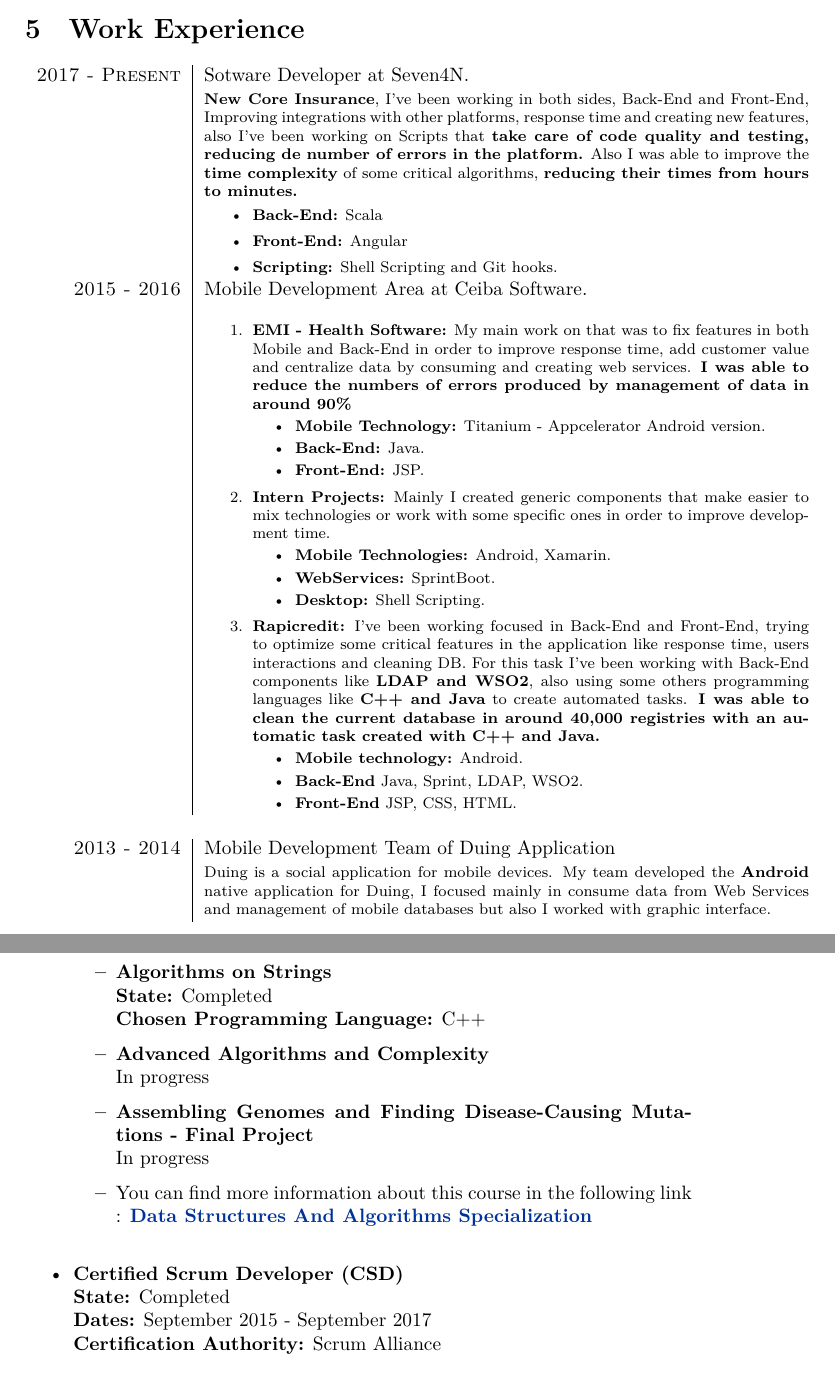
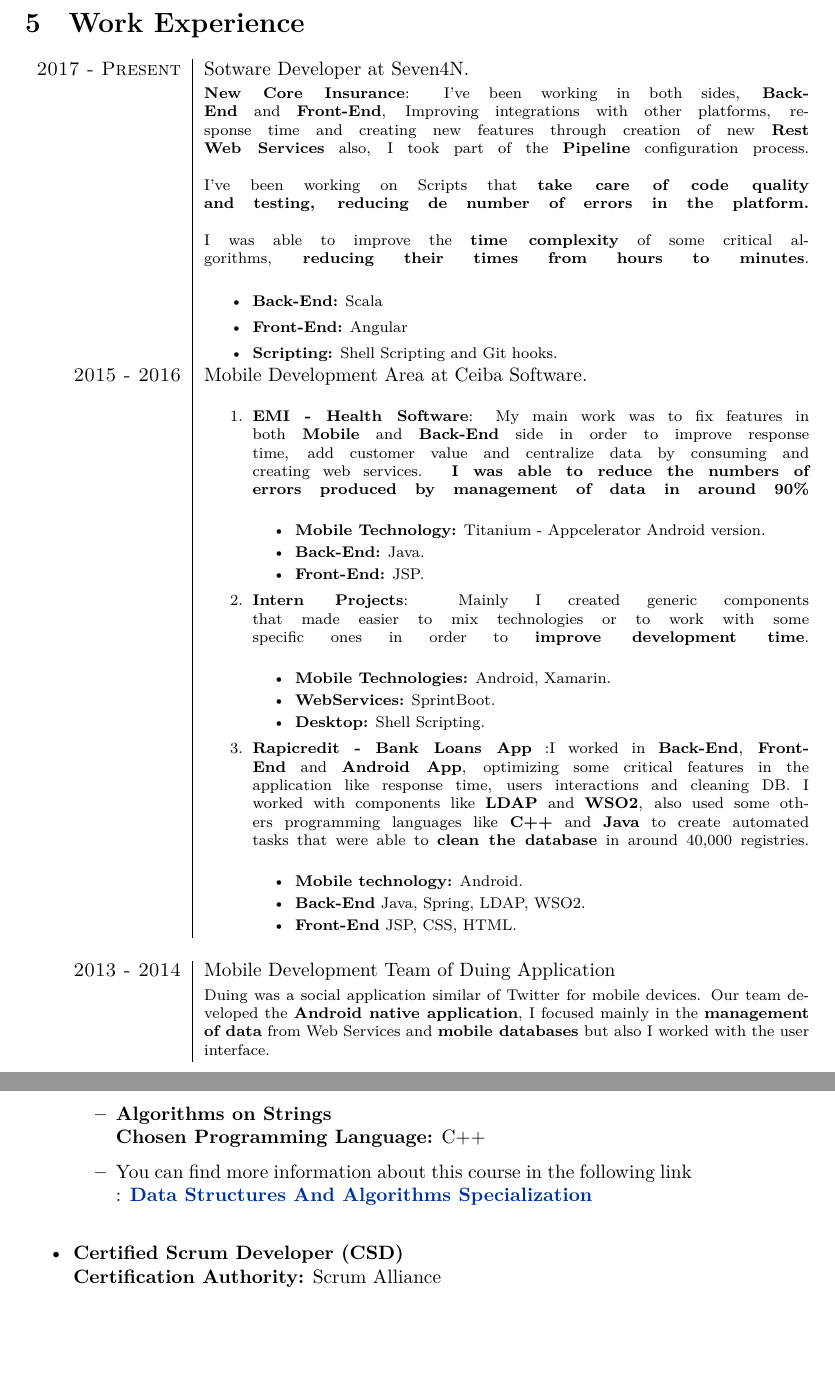
Before and after one commit to EstebanFS/CV, a LaTeX CV (Resume-Short.tex): two parts of pages 2 and 4 of 5 before the commit and two parts of pages 3 and 5 of 6 after it, joined at a grey line, cut so that both start at the same text, the shorter picture padded with empty space. Compiled offline with XeLaTeX.

Commit message:
Upgrading CV

```diff
--- a/Resume-Short.tex
+++ b/Resume-Short.tex
@@ -182,7 +180,7 @@
 
 \textsc{2017 - Present} & Sotware Developer at Seven4N.\\
 & \footnotesize{
-\textbf{New Core Insurance}, I've been working in both sides, Back-End and Front-End, Improving integrations with other platforms, response time and creating new features, also I've been working on Scripts that \textbf{take care of code quality and testing, reducing de number of errors in the platform.} Also I was able to improve the \textbf{time complexity} of some critical algorithms, \textbf{reducing their times from hours to minutes.}
+ \textbf{New Core Insurance}: I've been working in both sides, \textbf{Back-End} and \textbf{Front-End}, Improving integrations with other platforms, response time and creating new features through creation of new \textbf{Rest Web Services} also, I took part of the \textbf{Pipeline} configuration process.\linebreak \linebreak I've been working on Scripts that \textbf{take care of code quality and testing, reducing de number of errors in the platform.} \linebreak \linebreak I was able to improve the \textbf{time complexity} of some critical algorithms, \textbf{reducing their times from hours to minutes}. \linebreak
 \begin{itemize}
 \item \textbf{Back-End:} Scala
 \item \textbf{Front-End:} Angular
@@ -191,29 +189,28 @@
 \textsc{2015 - 2016} & Mobile Development Area at Ceiba Software.\\
 & \footnotesize{
 \begin{enumerate}
-\item \textbf{EMI - Health Software:} My main work on that was to fix features in both Mobile and Back-End in order to improve response time, add customer value and centralize data by consuming and creating web services. \textbf{I was able to reduce the numbers of errors produced by management of data in around 90\%}
+\item \textbf{EMI - Health Software}: My main work was to fix features in both \textbf{Mobile} and \textbf{Back-End} side in order to improve response time, add customer value and centralize data by consuming and creating web services. \textbf{I was able to reduce the numbers of errors produced by management of data in around 90\%} \linebreak
 \begin{itemize}
 \item \textbf{Mobile Technology:} Titanium - Appcelerator Android version.
 \item \textbf{Back-End:} Java.
 \item \textbf{Front-End:} JSP.
 \end{itemize}
-\item \textbf{Intern Projects:} Mainly I created generic components that make easier to mix technologies or work with some specific ones in order to improve development time.
+\item \textbf{Intern Projects}: Mainly I created generic components that made easier to mix technologies or to work with some specific ones in order to \textbf{improve development time}. \linebreak
 \begin{itemize}
 \item \textbf{Mobile Technologies:} Android, Xamarin.
 \item \textbf{WebServices:} SprintBoot.
 \item \textbf{Desktop:} Shell Scripting.
 \end{itemize}
-\item \textbf{Rapicredit:} I've been working focused in Back-End and Front-End, trying to optimize some critical features in the application like response time, users interactions and cleaning DB. For this task I've been working with Back-End components like \textbf{LDAP and WSO2}, also using some others programming languages like \textbf{C++ and Java} to create automated tasks. \textbf{I was able to clean the current database in around 40,000 registries with an automatic task created with C++ and Java.}
+\item \textbf{Rapicredit  - Bank Loans App} :I worked in \textbf{Back-End}, \textbf{Front-End} and \textbf{Android App}, optimizing some critical features in the application like response time, users interactions and cleaning DB. I worked with components like \textbf{LDAP} and \textbf{WSO2}, also used some others programming languages like \textbf{C++} and \textbf{Java} to create automated tasks that were able to \textbf{clean the database} in around 40,000 registries. \linebreak
 \begin{itemize}
 \item \textbf{Mobile technology:} Android.
-\item \textbf{Back-End} Java, Sprint, LDAP, WSO2.
+\item \textbf{Back-End} Java, Spring, LDAP, WSO2.
 \item \textbf{Front-End} JSP, CSS, HTML.
 \end{itemize}
 \end{enumerate}} \\
 \multicolumn{2}{c}{} \\
 \textsc{2013 - 2014} & Mobile Development Team of Duing Application\\
-& \footnotesize{Duing is a social application for mobile devices.
-My team developed the \textbf{Android} native application for Duing, I focused mainly in consume data from Web Services and management of mobile databases but also I worked with graphic interface.}\\
+& \footnotesize{Duing was a social application similar of Twitter for mobile devices. Our team developed the \textbf{Android native application}, I focused mainly in the \textbf{management of data} from Web Services and \textbf{mobile databases} but also I worked with the user interface.}\\
 \multicolumn{2}{c}{} \\
 \end{tabular}
 
@@ -291,20 +289,13 @@
 \textbf{Summary:} Explanation about graphs and their properties, starting from how is the best way to represent them taking into account the number of nodes and edges, going through how to traverse a graph, find a shortest path and minimum spanning tree. Time and space complexity are the main factor of the described algorithms.
 \fi
 \item \textbf{Algorithms on Strings}\\
-\textbf{State:} Completed\\
 \textbf{Chosen Programming Language:} C++
 \iffalse
 \textbf{Summary:} This course is oriented to Science and how to use string algorithms to solve many genetic problems. In this course one does see topics like Suffix Tree, Suffix Array, KMP and Burrows-Wheeler Transformation. Each module of the course give the complexity and how the algorithms were evolving from some previous one in order to improve time and memory.
 \fi
-\item \textbf{Advanced Algorithms and Complexity}\\
-In progress
-\item \textbf{Assembling Genomes and Finding Disease-Causing Mutations - Final Project}\\
-In progress
 \item You can find more information about this course in the following link : \href{https://www.coursera.org/specializations/data-structures-algorithms}{\textbf{Data Structures And Algorithms Specialization}}\\
 \end{itemize}
 \item \textbf{Certified Scrum Developer (CSD)}\\
-\textbf{State:} Completed\\
-\textbf{Dates:} September 2015 - September 2017\\
 \textbf{Certification Authority:} Scrum Alliance\\
 \item \textbf{Developing Android Apps - Udacity}\\
 \textbf{State:} Free version completed
```
Also changed, not shown: Resume-Short.pdf, Resume-Short.tex (31 more changed lines).
